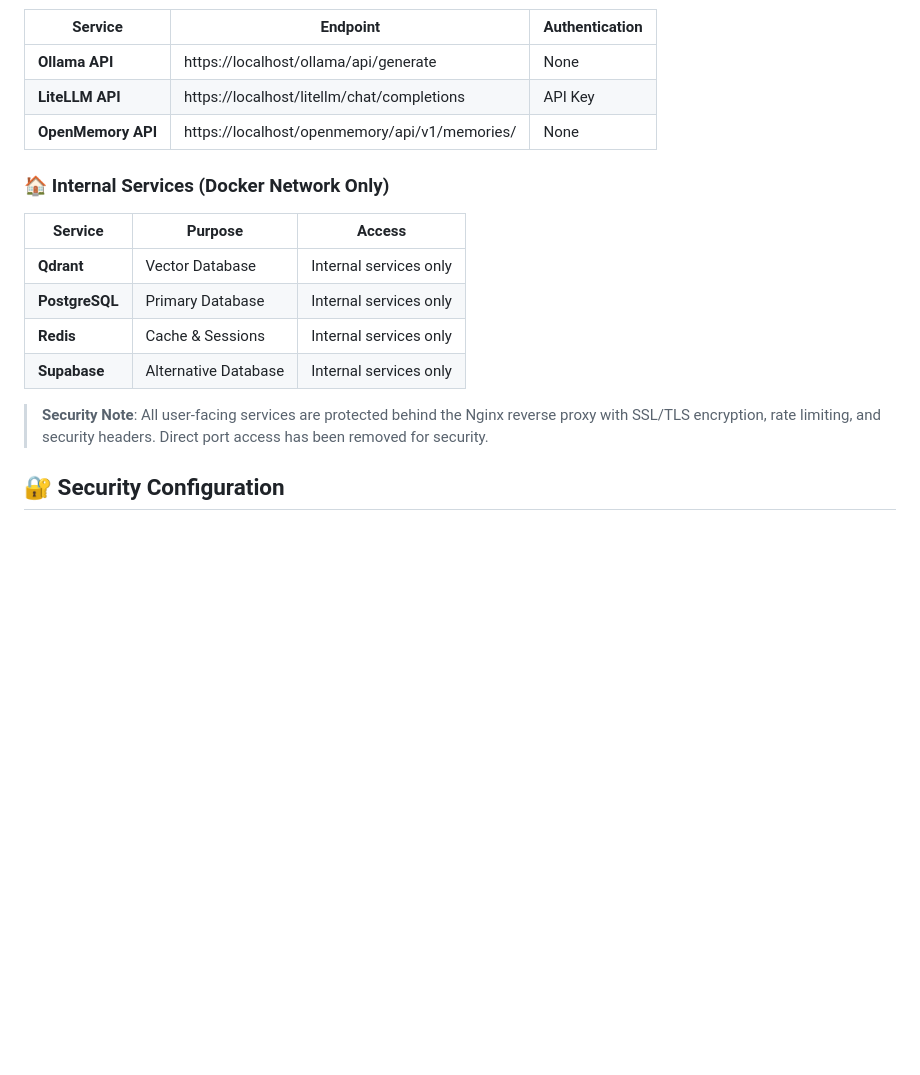
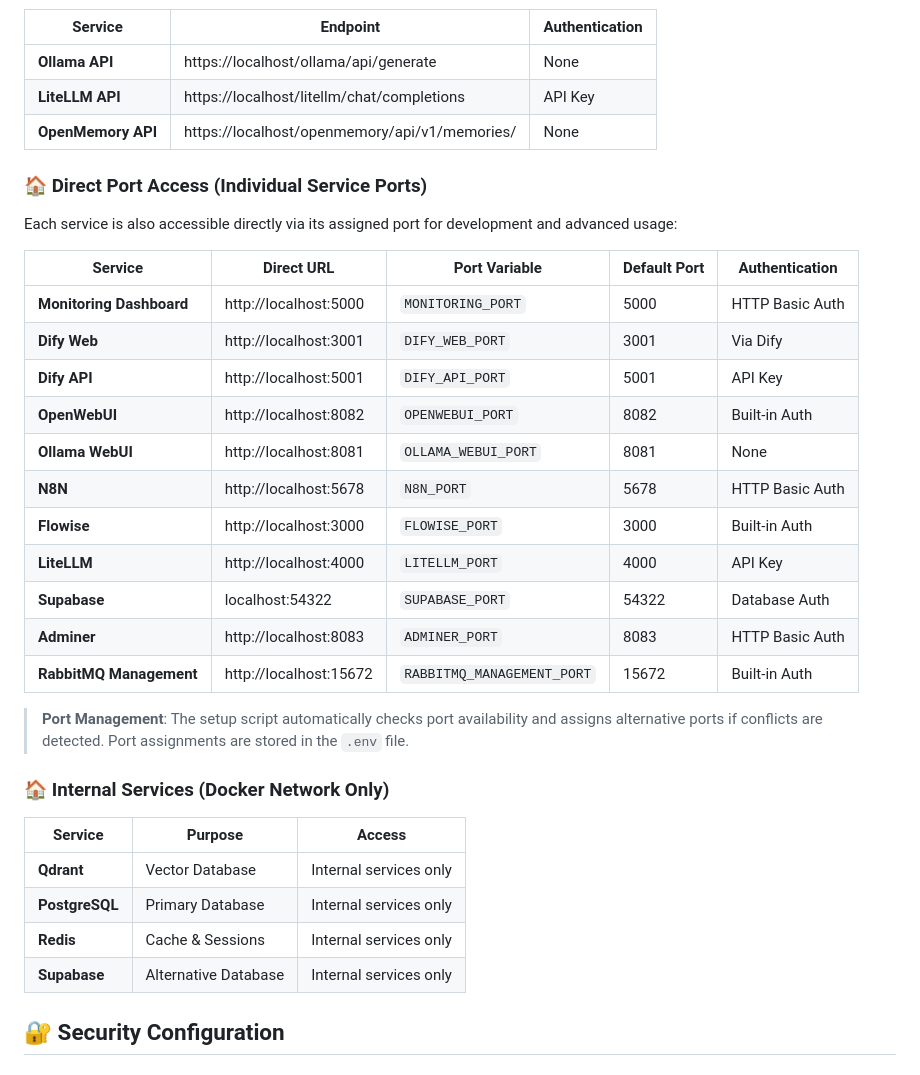
Before and after one commit to steelburn/ai-stack-build, a Markdown page: README.md, the part around the change. Rendered like a GitHub page; blank space fills up the shorter version.

Commit message:
docs: Update documentation for individual service port exposure and automatic port conflict resolution.

```diff
--- a/README.md
+++ b/README.md
@@ -368,6 +368,25 @@ SERVICE_2_URL=http://another-service:3000/health
 | **LiteLLM API** | https://localhost/litellm/chat/completions | API Key |
 | **OpenMemory API** | https://localhost/openmemory/api/v1/memories/ | None |
 
+### 🏠 Direct Port Access (Individual Service Ports)
+Each service is also accessible directly via its assigned port for development and advanced usage:
+
+| Service | Direct URL | Port Variable | Default Port | Authentication |
+|---------|------------|---------------|--------------|----------------|
+| **Monitoring Dashboard** | http://localhost:5000 | `MONITORING_PORT` | 5000 | HTTP Basic Auth |
+| **Dify Web** | http://localhost:3001 | `DIFY_WEB_PORT` | 3001 | Via Dify |
+| **Dify API** | http://localhost:5001 | `DIFY_API_PORT` | 5001 | API Key |
+| **OpenWebUI** | http://localhost:8082 | `OPENWEBUI_PORT` | 8082 | Built-in Auth |
+| **Ollama WebUI** | http://localhost:8081 | `OLLAMA_WEBUI_PORT` | 8081 | None |
+| **N8N** | http://localhost:5678 | `N8N_PORT` | 5678 | HTTP Basic Auth |
+| **Flowise** | http://localhost:3000 | `FLOWISE_PORT` | 3000 | Built-in Auth |
+| **LiteLLM** | http://localhost:4000 | `LITELLM_PORT` | 4000 | API Key |
+| **Supabase** | localhost:54322 | `SUPABASE_PORT` | 54322 | Database Auth |
+| **Adminer** | http://localhost:8083 | `ADMINER_PORT` | 8083 | HTTP Basic Auth |
+| **RabbitMQ Management** | http://localhost:15672 | `RABBITMQ_MANAGEMENT_PORT` | 15672 | Built-in Auth |
+
+> **Port Management**: The setup script automatically checks port availability and assigns alternative ports if conflicts are detected. Port assignments are stored in the `.env` file.
+
 ### 🏠 Internal Services (Docker Network Only)
 | Service | Purpose | Access |
 |---------|---------|--------|
@@ -375,8 +394,6 @@ SERVICE_2_URL=http://another-service:3000/health
 | **PostgreSQL** | Primary Database | Internal services only |
 | **Redis** | Cache & Sessions | Internal services only |
 | **Supabase** | Alternative Database | Internal services only |
-
-> **Security Note**: All user-facing services are protected behind the Nginx reverse proxy with SSL/TLS encryption, rate limiting, and security headers. Direct port access has been removed for security.
 
 ## 🔐 Security Configuration
 
```
Also changed, not shown: CHANGELOG.md (+1 -0 lines), CONFIGURATION_REFERENCE.md (+44 -15 lines).
